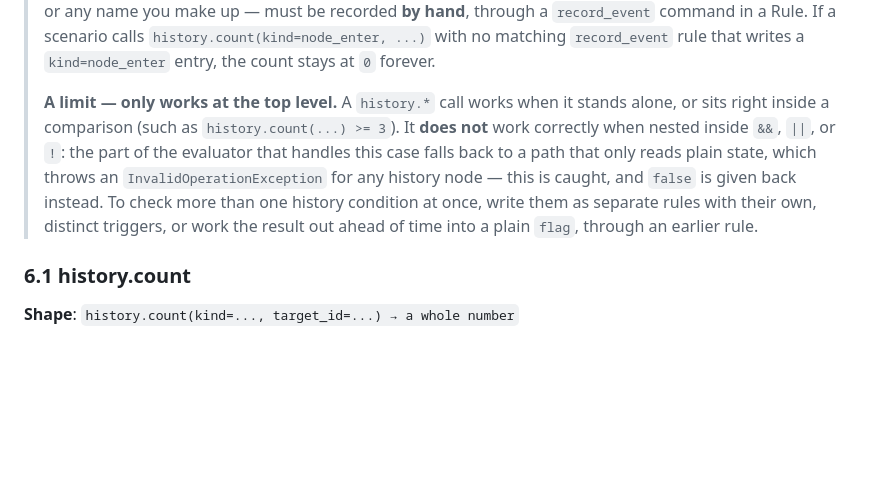
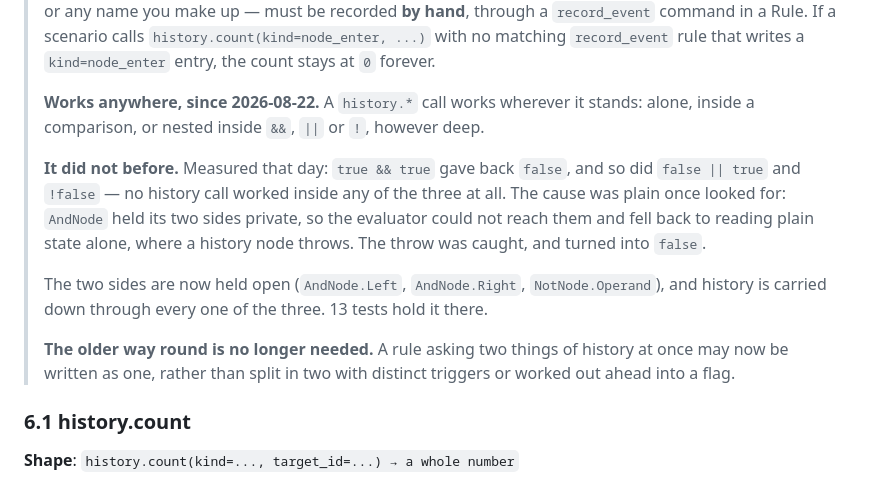
Before and after one commit to hiroxpepe/germio, a Markdown page: docs/dsl_spec.md, the part around the change. Drawn GitHub-style; blank space fills up the shorter version.

Commit message:
docs: Update the DSL spec, where history reads at any depth

```diff
--- a/docs/dsl_spec.md
+++ b/docs/dsl_spec.md
@@ -178,16 +178,25 @@ To turn this on, pass a `History` object as the third argument to
 > no matching `record_event` rule that writes a `kind=node_enter` entry,
 > the count stays at `0` forever.
 >
-> **A limit — only works at the top level.** A `history.*` call works when
-> it stands alone, or sits right inside a comparison (such as
-> `history.count(...) >= 3`). It **does not** work correctly when nested
-> inside `&&`, `||`, or `!`: the part of the evaluator that handles this
-> case falls back to a path that only reads plain state, which throws an
-> `InvalidOperationException` for any history node — this is caught, and
-> `false` is given back instead. To check more than one history condition
-> at once, write them as separate rules with their own, distinct
-> triggers, or work the result out ahead of time into a plain `flag`,
-> through an earlier rule.
+> **Works anywhere, since 2026-08-22.** A `history.*` call works
+> wherever it stands: alone, inside a comparison, or nested inside `&&`,
+> `||` or `!`, however deep.
+>
+> **It did not before.** Measured that day: `true && true` gave back
+> `false`, and so did `false || true` and `!false` — no history call
+> worked inside any of the three at all. The cause was plain once
+> looked for: `AndNode` held its two sides private, so the evaluator
+> could not reach them and fell back to reading plain state alone,
+> where a history node throws. The throw was caught, and turned into
+> `false`.
+>
+> The two sides are now held open (`AndNode.Left`, `AndNode.Right`,
+> `NotNode.Operand`), and history is carried down through every one of
+> the three. 13 tests hold it there.
+>
+> **The older way round is no longer needed.** A rule asking two things
+> of history at once may now be written as one, rather than split in
+> two with distinct triggers or worked out ahead into a flag.
 
 ### 6.1 history.count
 
```
Also changed, not shown: 1 other file.
